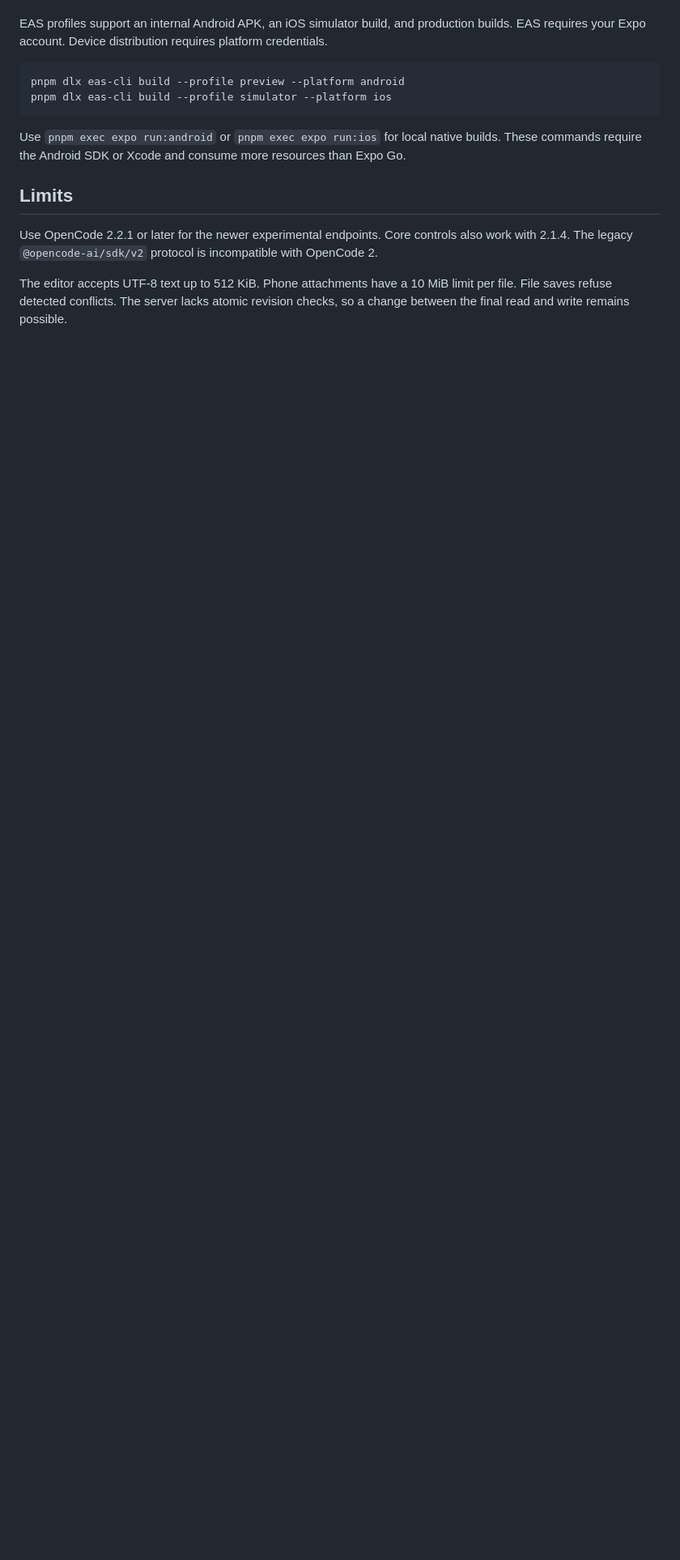
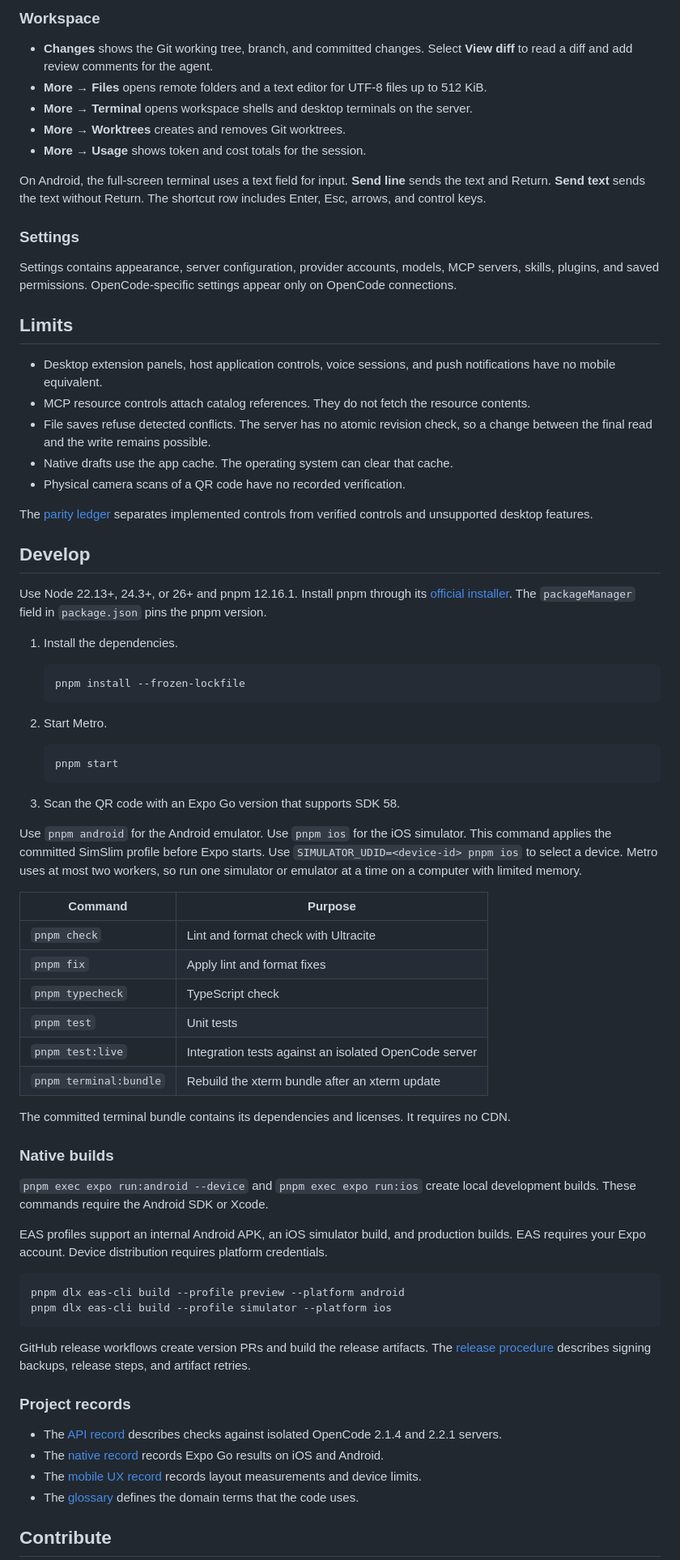
Before and after one commit to SphericalKat/opencoode, a Markdown page: README.md, the part around one of its changes. Shown at 81% size. Rendered like a GitHub page; blank space fills up the shorter version.

````diff
--- a/README.md
+++ b/README.md
@@ -91,3 +119,61 @@ GitHub release workflows create version PRs and build artifacts after release me
+### Workspace
+
+- **Changes** shows the Git working tree, branch, and committed changes. Select **View diff** to read a diff and add review comments for the agent.
+- **More → Files** opens remote folders and a text editor for UTF-8 files up to 512 KiB.
+- **More → Terminal** opens workspace shells and desktop terminals on the server.
+- **More → Worktrees** creates and removes Git worktrees.
+- **More → Usage** shows token and cost totals for the session.
+
+On Android, the full-screen terminal uses a text field for input. **Send line** sends the text and Return. **Send text** sends the text without Return. The shortcut row includes Enter, Esc, arrows, and control keys.
+
+### Settings
+
+Settings contains appearance, server configuration, provider accounts, models, MCP servers, skills, plugins, and saved permissions. OpenCode-specific settings appear only on OpenCode connections.
+
+## Limits
+
+- Desktop extension panels, host application controls, voice sessions, and push notifications have no mobile equivalent.
+- MCP resource controls attach catalog references. They do not fetch the resource contents.
+- File saves refuse detected conflicts. The server has no atomic revision check, so a change between the final read and the write remains possible.
+- Native drafts use the app cache. The operating system can clear that cache.
+- Physical camera scans of a QR code have no recorded verification.
+
+The [parity ledger](docs/parity.md) separates implemented controls from verified controls and unsupported desktop features.
+
+## Develop
+
+Use Node 22.13+, 24.3+, or 26+ and pnpm 12.16.1. Install pnpm through its [official installer](https://pnpm.io/installation). The `packageManager` field in `package.json` pins the pnpm version.
+
+1. Install the dependencies.
+
+   ```sh
+   pnpm install --frozen-lockfile
+   ```
+
+2. Start Metro.
+
+   ```sh
+   pnpm start
+   ```
+
+3. Scan the QR code with an Expo Go version that supports SDK 58.
+
+Use `pnpm android` for the Android emulator. Use `pnpm ios` for the iOS simulator. This command applies the committed SimSlim profile before Expo starts. Use `SIMULATOR_UDID=<device-id> pnpm ios` to select a device. Metro uses at most two workers, so run one simulator or emulator at a time on a computer with limited memory.
+
+| Command | Purpose |
+| --- | --- |
+| `pnpm check` | Lint and format check with Ultracite |
+| `pnpm fix` | Apply lint and format fixes |
+| `pnpm typecheck` | TypeScript check |
+| `pnpm test` | Unit tests |
+| `pnpm test:live` | Integration tests against an isolated OpenCode server |
+| `pnpm terminal:bundle` | Rebuild the xterm bundle after an xterm update |
+
+The committed terminal bundle contains its dependencies and licenses. It requires no CDN.
+
+### Native builds
+
+`pnpm exec expo run:android --device` and `pnpm exec expo run:ios` create local development builds. These commands require the Android SDK or Xcode.
 
 EAS profiles support an internal Android APK, an iOS simulator build, and production builds. EAS requires your Expo account. Device distribution requires platform credentials.
 
@@ -96,11 +182,14 @@ pnpm dlx eas-cli build --profile preview --platform android
 pnpm dlx eas-cli build --profile simulator --platform ios
 ```
 
-Use `pnpm exec expo run:android` or `pnpm exec expo run:ios` for local native builds. These commands require the Android SDK or Xcode and consume more resources than Expo Go.
+GitHub release workflows create version PRs and build the release artifacts. The [release procedure](docs/releases.md) describes signing backups, release steps, and artifact retries.
 
-## Limits
+### Project records
 
-Use OpenCode 2.2.1 or later for the newer experimental endpoints. Core controls also work with 2.1.4. The legacy `@opencode-ai/sdk/v2` protocol is incompatible with OpenCode 2.
+- The [API record](docs/verification.md) describes checks against isolated OpenCode 2.1.4 and 2.2.1 servers.
+- The [native record](docs/native-verification.md) records Expo Go results on iOS and Android.
+- The [mobile UX record](docs/mobile-ux.md) records layout measurements and device limits.
+- The [glossary](GLOSSARY.md) defines the domain terms that the code uses.
 
-The editor accepts UTF-8 text up to 512 KiB. Phone attachments have a 10 MiB limit per file. File saves refuse detected conflicts. The server lacks atomic revision checks, so a change between the final read and write remains possible.
+## Contribute
 
````
Also changed, not shown: other parts of README.md (+83 -63 lines), CONTRIBUTING.md (added, +86 -0 lines), docs/screenshots/readme/chat.png (added), docs/screenshots/readme/connect.png (added), docs/screenshots/readme/diff.png (added), docs/screenshots/readme/models.png (added), docs/screenshots/readme/sessions.png (added), docs/screenshots/readme/settings.png (added), 3 other files.
